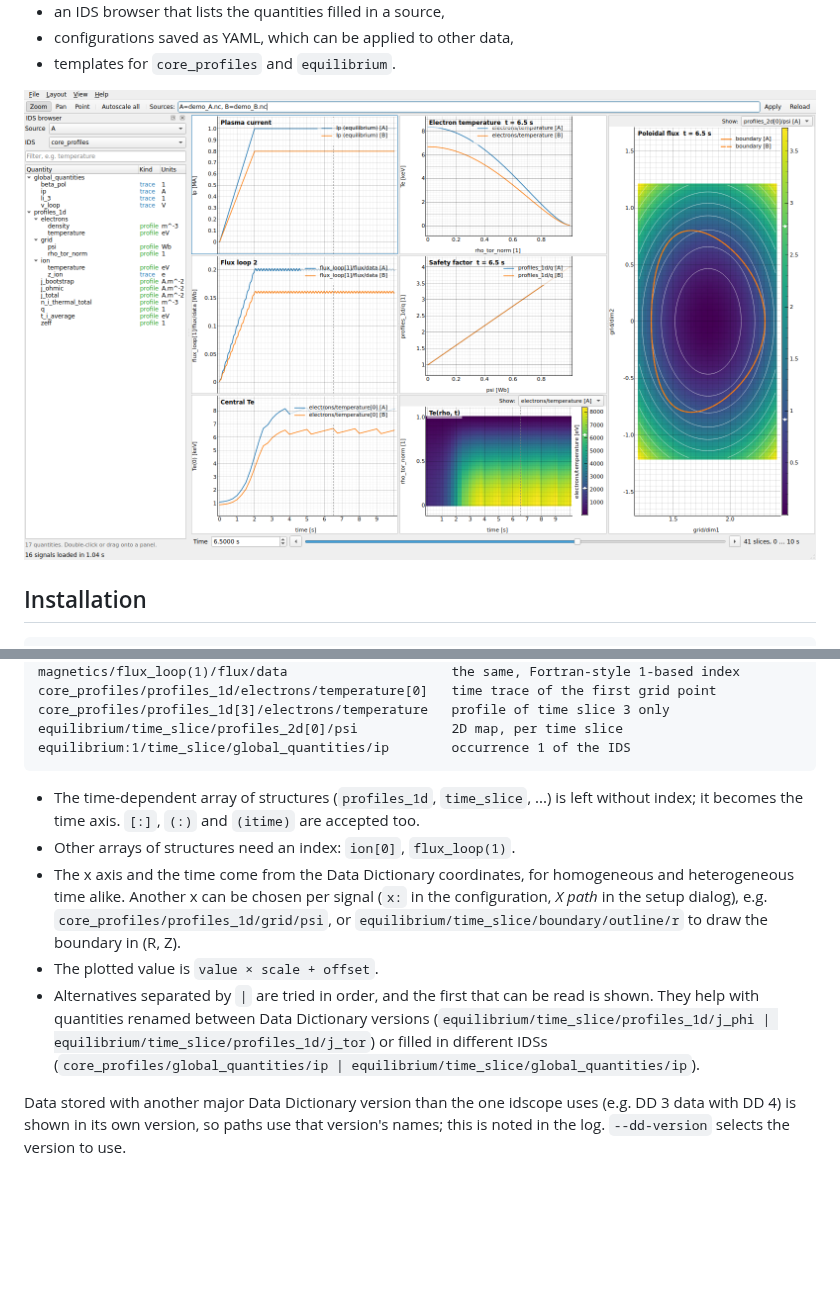
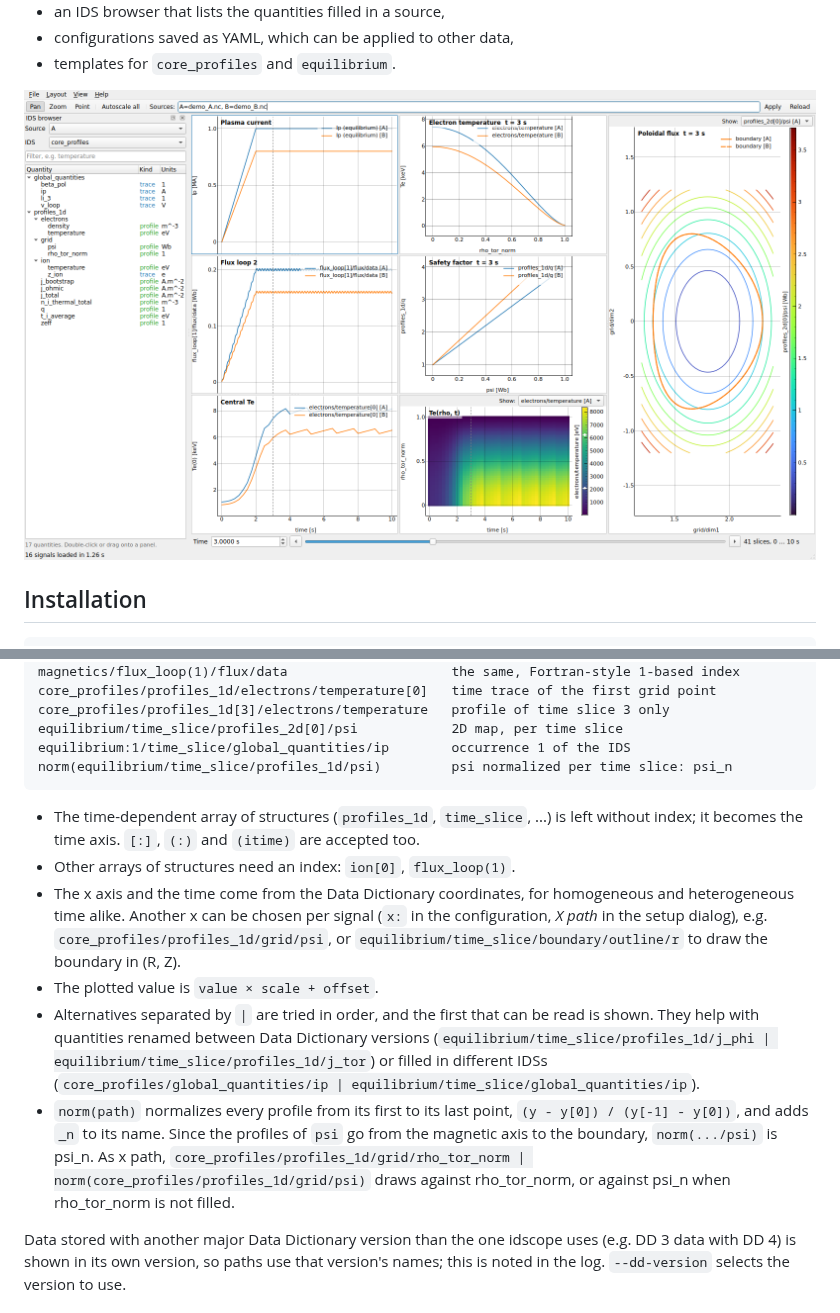
Before and after one commit to icyspirit/idscope, a Markdown page: README.md, 2 parts joined by grey strips. Rendered like a GitHub page; pictures changed too: docs/idscope-demo.png; blank space fills up the shorter version.

````diff
--- a/README.md
+++ b/README.md
@@ -110,6 +112,7 @@ core_profiles/profiles_1d/electrons/temperature[0]   time trace of the first gri
 core_profiles/profiles_1d[3]/electrons/temperature   profile of time slice 3 only
 equilibrium/time_slice/profiles_2d[0]/psi            2D map, per time slice
 equilibrium:1/time_slice/global_quantities/ip        occurrence 1 of the IDS
+norm(equilibrium/time_slice/profiles_1d/psi)         psi normalized per time slice: psi_n
 ```
 
 - The time-dependent array of structures (`profiles_1d`, `time_slice`, ...) is left
@@ -125,6 +128,11 @@ equilibrium:1/time_slice/global_quantities/ip        occurrence 1 of the IDS
   (`equilibrium/time_slice/profiles_1d/j_phi | equilibrium/time_slice/profiles_1d/j_tor`)
   or filled in different IDSs
   (`core_profiles/global_quantities/ip | equilibrium/time_slice/global_quantities/ip`).
+- `norm(path)` normalizes every profile from its first to its last point,
+  `(y - y[0]) / (y[-1] - y[0])`, and adds `_n` to its name. Since the profiles of
+  `psi` go from the magnetic axis to the boundary, `norm(.../psi)` is psi_n. As x
+  path, `core_profiles/profiles_1d/grid/rho_tor_norm | norm(core_profiles/profiles_1d/grid/psi)`
+  draws against rho_tor_norm, or against psi_n when rho_tor_norm is not filled.
 
 Data stored with another major Data Dictionary version than the one idscope uses
 (e.g. DD 3 data with DD 4) is shown in its own version, so paths use that version's
````
Also changed, not shown: other parts of README.md (+14 -11 lines), docs/template-equilibrium.png, 16 other files.
